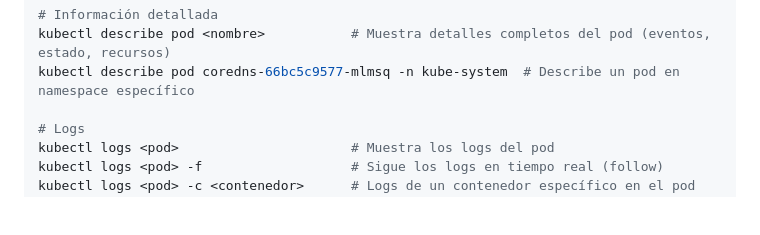
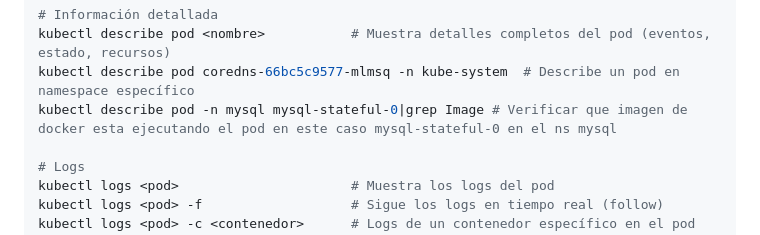
Before and after one commit to mvega09/kubernetes-bible, a Markdown page: kubernetes_commands.md, the part around the change. Drawn GitHub-style; blank space fills up the shorter version.

Commit message:
se agrega comando para Verificar que imagen de docker esta ejecutando el pod en este caso mysql-stateful-0 en el ns mysql

```diff
--- a/kubernetes_commands.md
+++ b/kubernetes_commands.md
@@ -94,6 +94,7 @@ kubectl run nginx --image=nginx         # Crea un pod simple con la imagen de ng
 # Información detallada
 kubectl describe pod <nombre>           # Muestra detalles completos del pod (eventos, estado, recursos)
 kubectl describe pod coredns-66bc5c9577-mlmsq -n kube-system  # Describe un pod en namespace específico
+kubectl describe pod -n mysql mysql-stateful-0|grep Image # Verificar que imagen de docker esta ejecutando el pod en este caso mysql-stateful-0 en el ns mysql
 
 # Logs
 kubectl logs <pod>                      # Muestra los logs del pod
```
